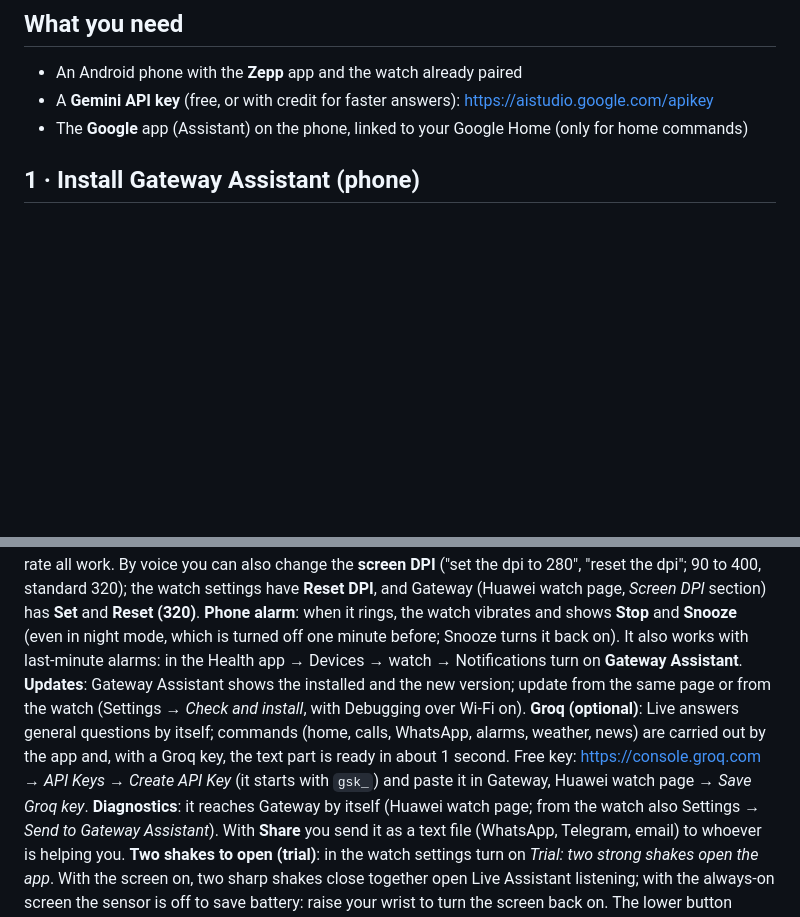
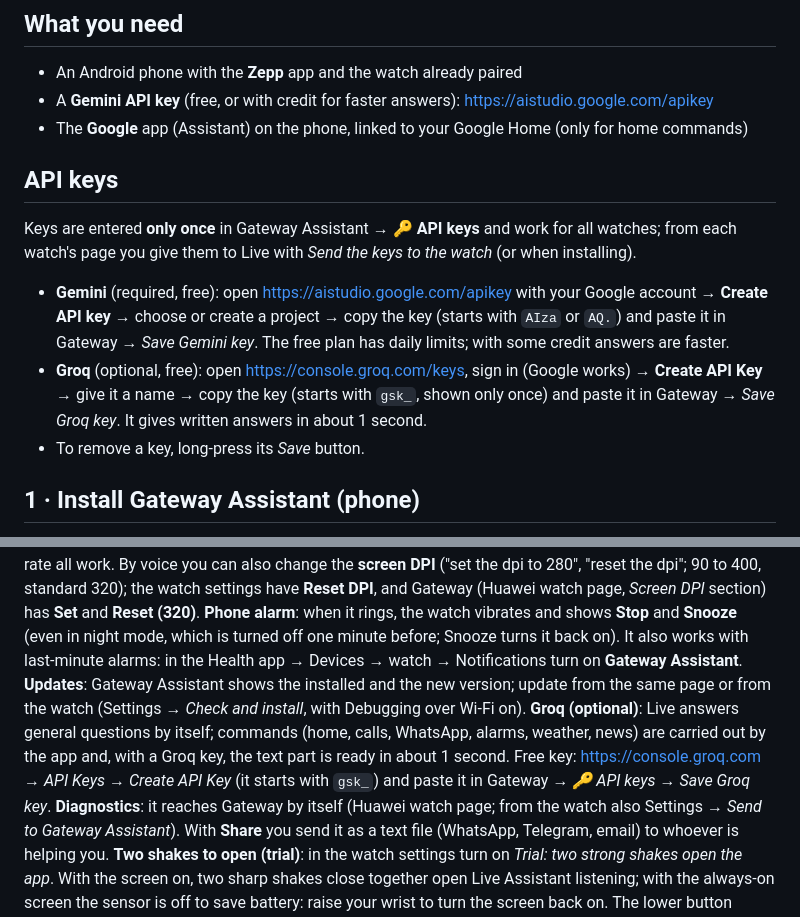
Before and after one commit to Kkaoss969/gateway-assistant-download, a Markdown page: GUIDE.md, 2 parts joined by grey strips. Drawn GitHub-style; blank space fills up the shorter version.

```diff
--- a/GUIDE.md
+++ b/GUIDE.md
@@ -10,6 +10,12 @@ Everyone uses their own phone, Google account and Gemini key: nothing to share.
 - An Android phone with the **Zepp** app and the watch already paired
 - A **Gemini API key** (free, or with credit for faster answers): https://aistudio.google.com/apikey
 - The **Google** app (Assistant) on the phone, linked to your Google Home (only for home commands)
+
+## API keys
+Keys are entered **only once** in Gateway Assistant → **🔑 API keys** and work for all watches; from each watch's page you give them to Live with *Send the keys to the watch* (or when installing).
+- **Gemini** (required, free): open https://aistudio.google.com/apikey with your Google account → **Create API key** → choose or create a project → copy the key (starts with `AIza` or `AQ.`) and paste it in Gateway → *Save Gemini key*. The free plan has daily limits; with some credit answers are faster.
+- **Groq** (optional, free): open https://console.groq.com/keys, sign in (Google works) → **Create API Key** → give it a name → copy the key (starts with `gsk_`, shown only once) and paste it in Gateway → *Save Groq key*. It gives written answers in about 1 second.
+- To remove a key, long-press its *Save* button.
 
 ## 1 · Install Gateway Assistant (phone)
 1. Download the APK on the phone: **https://github.com/Kkaoss969/gateway-assistant-download/raw/main/GatewayAssistant.apk**
@@ -55,7 +61,7 @@ For **Huawei Watch 3 and Watch 4** (the Android-based ones) there is **Live Assi
 On the watch the **gear** under *New chat* opens the settings (city, Auto/Bluetooth/Internet connection, voice, updates, diagnostics); the **crown** scrolls the pages. Questions, voice, weather and news, Google home, Contacts and WhatsApp, calls, quick commands, reminders, torch, volume and brightness, steps and heart rate all work. By voice you can also change the **screen DPI** ("set the dpi to 280", "reset the dpi"; 90 to 400, standard 320); the watch settings have **Reset DPI**, and Gateway (Huawei watch page, *Screen DPI* section) has **Set** and **Reset (320)**.
 **Phone alarm**: when it rings, the watch vibrates and shows **Stop** and **Snooze** (even in night mode, which is turned off one minute before; Snooze turns it back on). It also works with last-minute alarms: in the Health app → Devices → watch → Notifications turn on **Gateway Assistant**.
 **Updates**: Gateway Assistant shows the installed and the new version; update from the same page or from the watch (Settings → *Check and install*, with Debugging over Wi-Fi on).
-**Groq (optional)**: Live answers general questions by itself; commands (home, calls, WhatsApp, alarms, weather, news) are carried out by the app and, with a Groq key, the text part is ready in about 1 second. Free key: https://console.groq.com → *API Keys* → *Create API Key* (it starts with `gsk_`) and paste it in Gateway, Huawei watch page → *Save Groq key*.
+**Groq (optional)**: Live answers general questions by itself; commands (home, calls, WhatsApp, alarms, weather, news) are carried out by the app and, with a Groq key, the text part is ready in about 1 second. Free key: https://console.groq.com → *API Keys* → *Create API Key* (it starts with `gsk_`) and paste it in Gateway → *🔑 API keys* → *Save Groq key*.
 **Diagnostics**: it reaches Gateway by itself (Huawei watch page; from the watch also Settings → *Send to Gateway Assistant*). With **Share** you send it as a text file (WhatsApp, Telegram, email) to whoever is helping you.
 **Two shakes to open (trial)**: in the watch settings turn on *Trial: two strong shakes open the app*. With the screen on, two sharp shakes close together open Live Assistant listening; with the always-on screen the sensor is off to save battery: raise your wrist to turn the screen back on. The lower button works too.
 **Huawei power saving**: the watch may close Live Assistant in the background (lower button and shakes stop working until you open the app again). In Gateway, Huawei watch page, tap **PowerGenie: remove** (if the watch doesn't allow it, it disables it; **PowerGenie: restore** undoes it). If Debugging over Wi-Fi stays on and you are on the same network, Gateway reactivates Live Assistant by itself when the watch closes it.
```
Also changed, not shown: GUIA.md (+7 -1 lines), GUIDA.md (+7 -1 lines).
